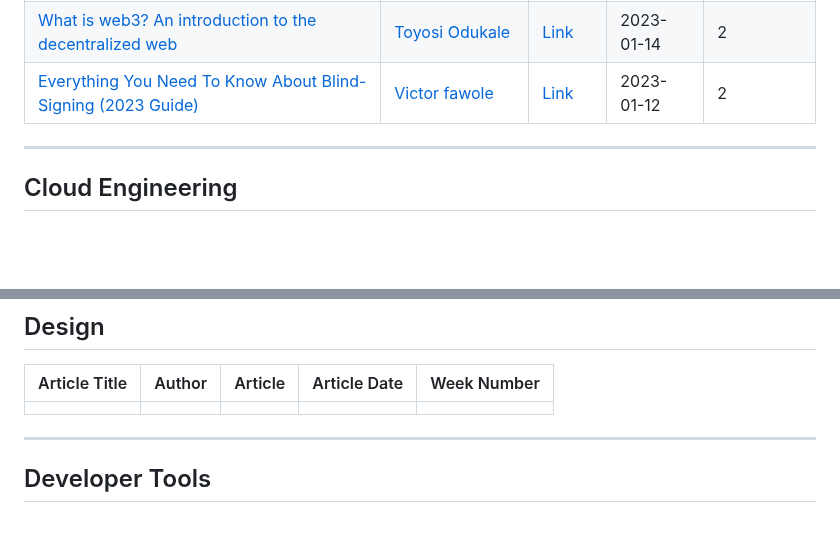
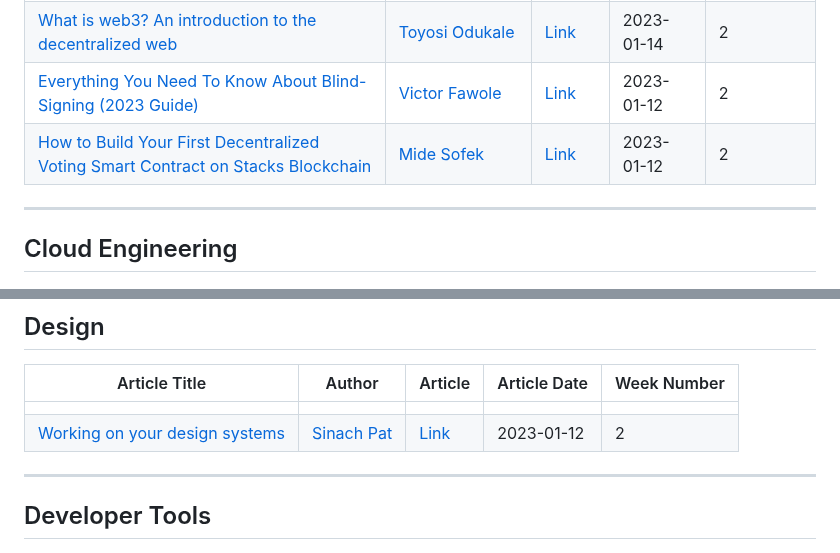
Before and after one commit to Olanetsoft/awesome-article-collection, a Markdown page: README.md, 2 parts joined by grey strips. Drawn GitHub-style; blank space fills up the shorter version.

Commit message:
add article 66 and 67

```diff
--- a/README.md
+++ b/README.md
@@ -72,7 +72,8 @@ Contents are added frequently! ⚡
 | [Exploring the Potentials of Blockchain Technology](https://seunbayo.hashnode.dev/exploring-the-potentials-of-blockchain-technology)          | [Adebayo Oluwaseun](https://twitter.com/seunbayong)             | [Link](https://seunbayo.hashnode.dev/exploring-the-potentials-of-blockchain-technology)        | 2023-01-18   | 2         |
 | [What is Liquidity in Crypto?](https://girlmeetstech.hashnode.dev/what-is-liquidity-in-crypto)          | [Girl meets tech](https://twitter.com/girlundtech)             | [Link](https://girlmeetstech.hashnode.dev/what-is-liquidity-in-crypto)        | 2023-01-15   | 2         |
 | [What is web3? An introduction to the decentralized web](https://reine.hashnode.dev/what-is-web3-an-introduction-to-the-decentralized-web)          | [Toyosi Odukale](https://reine.hashnode.dev/)             | [Link](https://reine.hashnode.dev/what-is-web3-an-introduction-to-the-decentralized-web)        | 2023-01-14   | 2         |
-| [Everything You Need To Know About Blind-Signing (2023 Guide)](https://mirror.xyz/0x29A43CEC74995a9D3B2B1dAD20a09DAeb28853b7/vPVCsBXf_hTspR0u25IiBhmOjoAHxeCXsiemju6BsKY)          | [Victor fawole](https://reine.hashnode.dev/)             | [Link](https://mirror.xyz/0x29A43CEC74995a9D3B2B1dAD20a09DAeb28853b7/vPVCsBXf_hTspR0u25IiBhmOjoAHxeCXsiemju6BsKY)        | 2023-01-12   | 2         |
+| [Everything You Need To Know About Blind-Signing (2023 Guide)](https://mirror.xyz/0x29A43CEC74995a9D3B2B1dAD20a09DAeb28853b7/vPVCsBXf_hTspR0u25IiBhmOjoAHxeCXsiemju6BsKY)          | [Victor Fawole](https://reine.hashnode.dev/)             | [Link](https://mirror.xyz/0x29A43CEC74995a9D3B2B1dAD20a09DAeb28853b7/vPVCsBXf_hTspR0u25IiBhmOjoAHxeCXsiemju6BsKY)        | 2023-01-12   | 2         |
+| [How to Build Your First Decentralized Voting Smart Contract on Stacks Blockchain](https://midesofek.hashnode.dev/how-to-build-your-first-decentralized-voting-smart-contract-on-stacks-blockchain#heading-writing-our-voting-contract)          | [Mide Sofek](https://hashnode.com/@midesofek)             | [Link](https://midesofek.hashnode.dev/how-to-build-your-first-decentralized-voting-smart-contract-on-stacks-blockchain#heading-writing-our-voting-contract)        | 2023-01-12   | 2         |
 ---
 
 ## Cloud Engineering
@@ -102,7 +103,7 @@ Contents are added frequently! ⚡
 | Article Title | Author | Article | Article Date | Week Number |
 | ------------- | ------ | ------- | ------------ | ----------- |
 |               |        |         |              |             |
-
+| [Working on your design systems](https://bootcamp.uxdesign.cc/working-on-design-systems-6c3988f74a9)        | [Sinach Pat](https://medium.com/@sinachpat)    | [Link](https://bootcamp.uxdesign.cc/working-on-design-systems-6c3988f74a9)    | 2023-01-12  | 2          |
 ---
 
 ## Developer Tools
```
